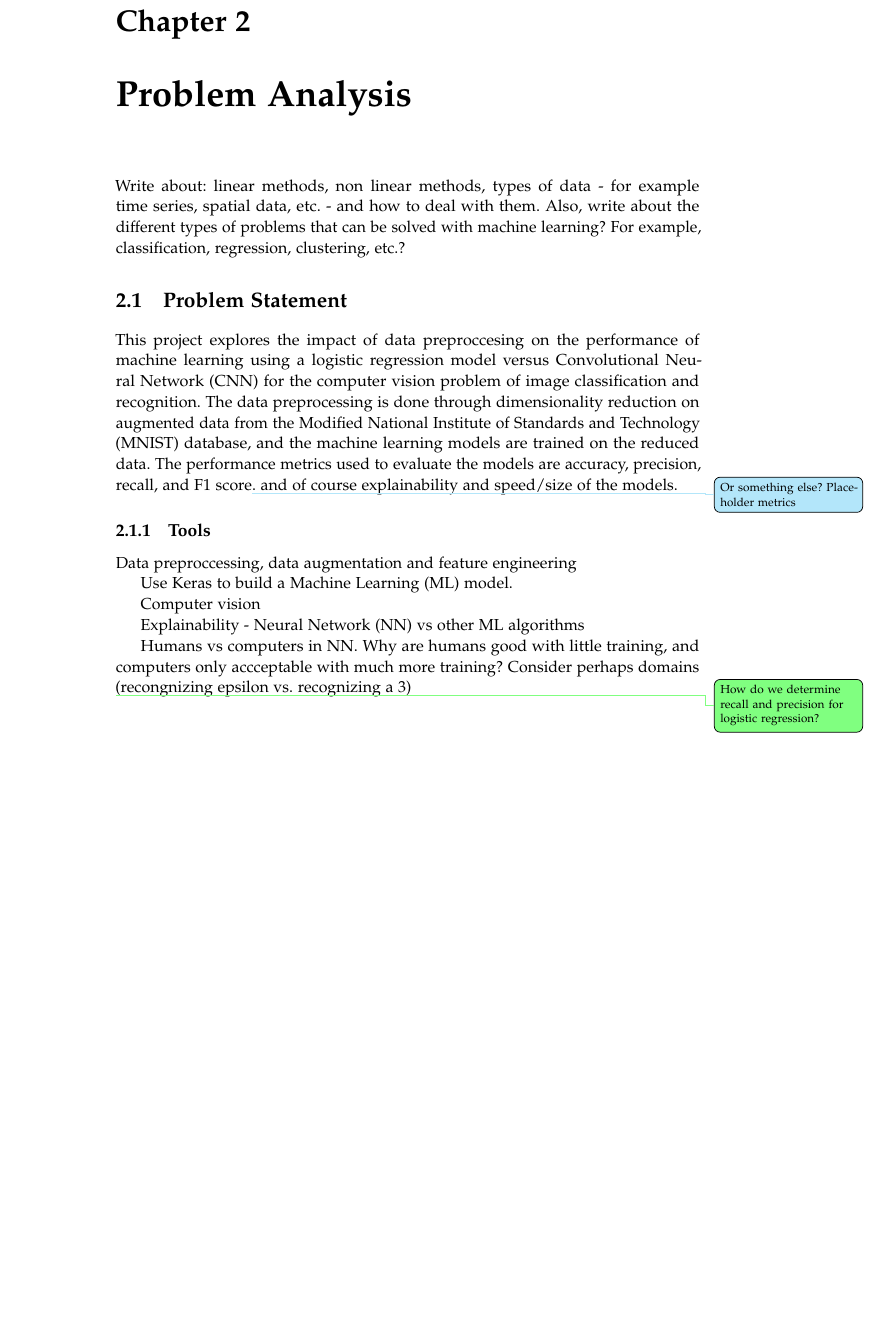
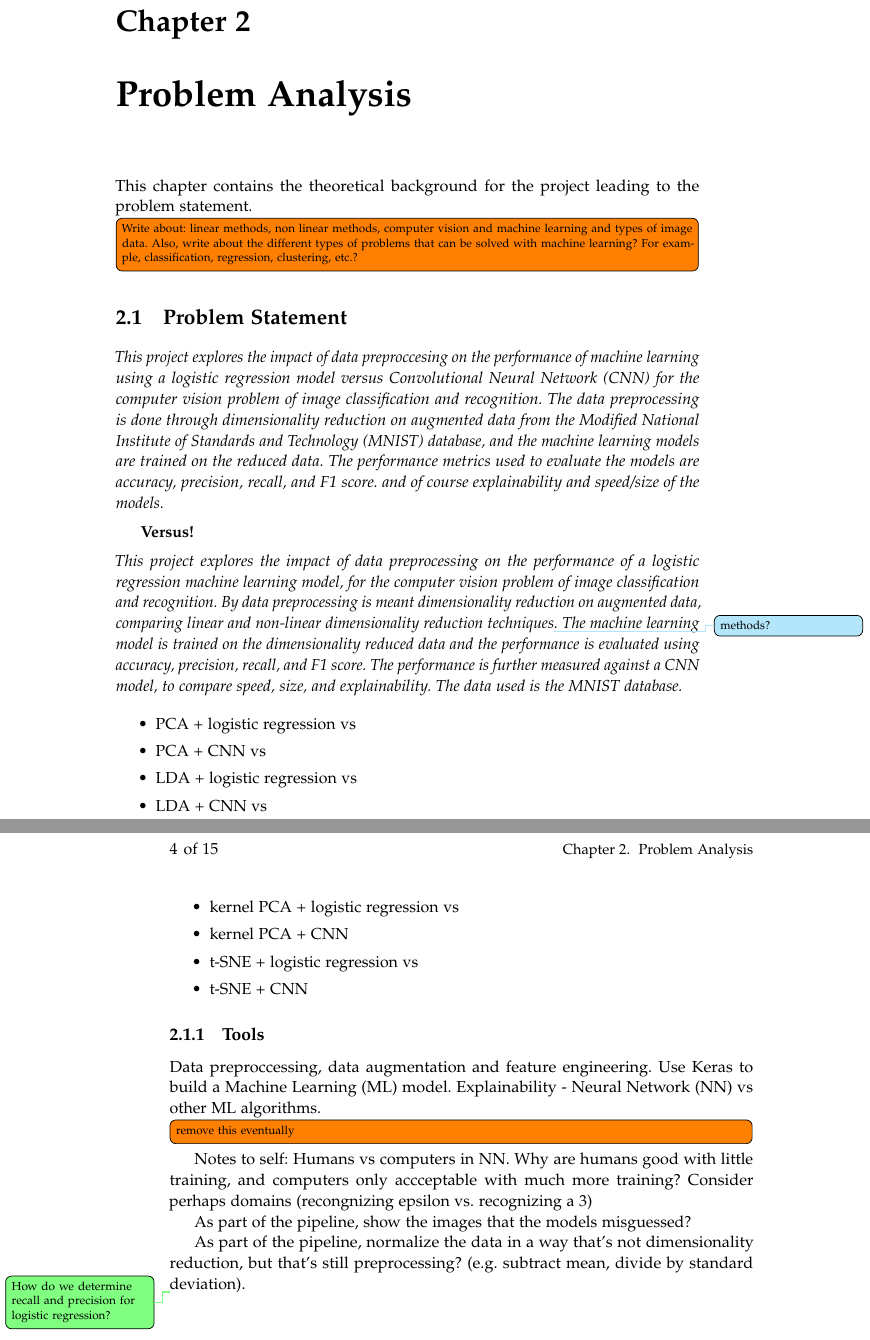
Before and after one commit to AAU-Dat/P5-Nonlinear-Dimensionality-Reduction, a LaTeX thesis (report/main.tex, which reads report/chapters/02-problem-analysis/02-problem-analysis.tex, report/chapters/02-problem-analysis/problem-statement.tex): part of page 11 of 23 before the commit and two parts of pages 11 and 12 of 23 after it, the two joined at a grey line, cut so that both start at the same text, the shorter picture padded with empty space. Compiled offline with pdfLaTeX.

Commit message:
Write problem statement in two ways. Small correction to contents of problem analysis chapter.

```diff
--- a/report/chapters/02-problem-analysis/02-problem-analysis.tex
+++ b/report/chapters/02-problem-analysis/02-problem-analysis.tex
@@ -1,5 +1,6 @@
 \chapter{Problem Analysis}\label{cha:problem-analysis}
+This chapter contains the theoretical background for the project leading to the problem statement.
 
-Write about: linear methods, non linear methods, types of data - for example time series, spatial data, etc. - and how to deal with them. Also, write about the different types of problems that can be solved with machine learning? For example, classification, regression, clustering, etc.?
+\todo[inline]{Write about: linear methods, non linear methods, computer vision and machine learning and types of image data. Also, write about the different types of problems that can be solved with machine learning? For example, classification, regression, clustering, etc.?}
 
 \input{chapters/02-problem-analysis/problem-statement.tex}
--- a/report/chapters/02-problem-analysis/problem-statement.tex
+++ b/report/chapters/02-problem-analysis/problem-statement.tex
@@ -5,17 +5,39 @@
 \newacronym{nn}{NN}{Neural Network}
 \newacronym{ml}{ML}{Machine Learning}
 
-This project explores the impact of data preproccesing on the performance of machine learning using a logistic regression model versus \gls{cnn} for the computer vision problem of image classification and recognition. The data preprocessing is done through dimensionality reduction on augmented data from the \gls{mnist} database, and the machine learning models are trained on the reduced data. The performance metrics used to evaluate the models are accuracy, precision, recall, and F1 score\question{Or something else? Placeholder metrics}. and of course explainability and speed/size of the models.
+\emph{This project explores the impact of data preproccesing on the performance of machine learning using a logistic regression model versus \gls{cnn} for the computer vision problem of image classification and recognition. The data preprocessing is done through dimensionality reduction on augmented data from the \gls{mnist} database, and the machine learning models are trained on the reduced data. The performance metrics used to evaluate the models are accuracy, precision, recall, and F1 score. and of course explainability and speed/size of the models.}
+
+\vspace{2mm}
+\textbf{Versus!}
+\vspace{2mm}
+
+\noindent
+\emph{This project explores the impact of data preprocessing on the performance of a logistic regression machine learning model, for the computer vision problem of image classification and recognition. By data preprocessing is meant dimensionality reduction on augmented data, comparing linear and non-linear dimensionality reduction techniques\question{methods?}. The machine learning model is trained on the dimensionality reduced data and the performance is evaluated using accuracy, precision, recall, and F1 score. The performance is further measured against a \gls{cnn} model, to compare speed, size, and explainability. The data used is the \gls{mnist} database.}
+
+
+\begin{itemize}
+    \setlength\itemsep{0em}
+    \item PCA + logistic regression vs
+    \item PCA + CNN vs
+    \item LDA + logistic regression vs
+    \item LDA + CNN vs
+    \item kernel PCA + logistic regression vs
+    \item kernel PCA + CNN
+    \item t-SNE + logistic regression vs
+    \item t-SNE + CNN
+\end{itemize}
+
+
+
 
 \subsection{Tools}\label{subsec:tools}
-Data preproccessing, data augmentation and feature engineering
+Data preproccessing, data augmentation and feature engineering. Use Keras to build a \gls{ml} model. Explainability - \gls{nn} vs other \gls{ml} algorithms.
 
-Use Keras to build a \gls{ml} model.
+\todo[inline]{remove this eventually}
+Notes to self: Humans vs computers in \gls{nn}. Why are humans good with little training, and computers only accceptable with much more training? Consider perhaps domains (recongnizing epsilon vs. recognizing a 3)
 
-Computer vision
+As part of the pipeline, show the images that the models misguessed?
 
-Explainability - \gls{nn} vs other \gls{ml} algorithms
-
-Humans vs computers in \gls{nn}. Why are humans good with little training, and computers only accceptable with much more training? Consider perhaps domains (recongnizing epsilon vs. recognizing a 3)
+As part of the pipeline, normalize the data in a way that's not dimensionality reduction, but that's still preprocessing? (e.g. subtract mean, divide by standard deviation).
 
 \supervisor{How do we determine recall and precision for logistic regression?}
```
